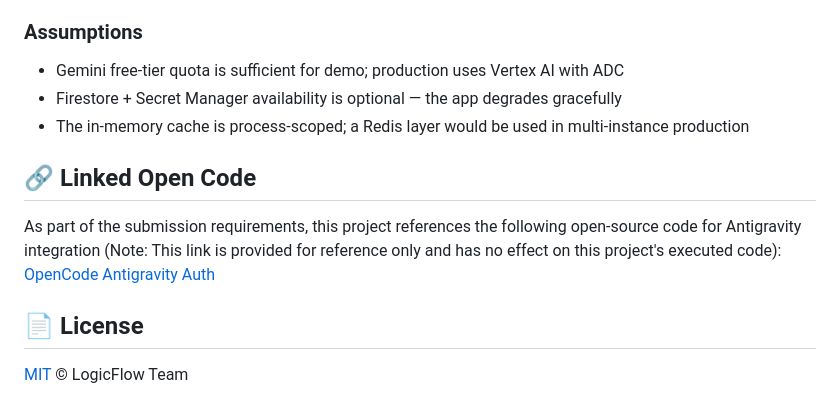
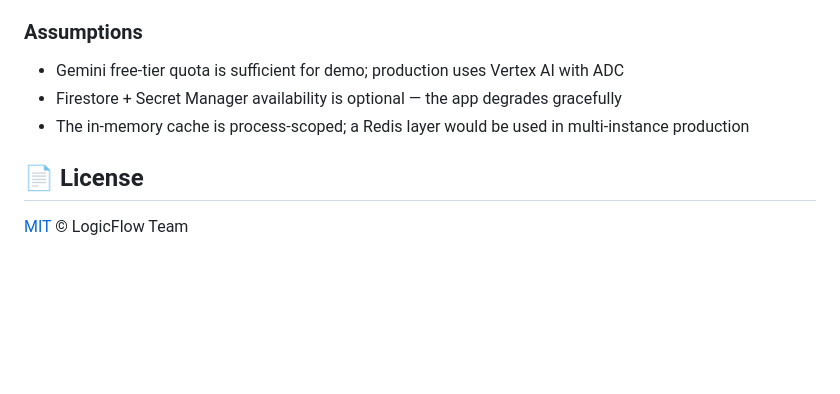
Before and after one commit to Jtss-ux/promptwars-assistant, a Markdown page: README.md, the part around the change. Rendered like a GitHub page; blank space fills up the shorter version.

Commit message:
docs: Remove OpenCode Antigravity Auth section from README

```diff
--- a/README.md
+++ b/README.md
@@ -249,10 +249,6 @@ gcloud run deploy logicflow-assistant \
 - Firestore + Secret Manager availability is optional — the app degrades gracefully
 - The in-memory cache is process-scoped; a Redis layer would be used in multi-instance production
 
-## 🔗 Linked Open Code
-As part of the submission requirements, this project references the following open-source code for Antigravity integration (Note: This link is provided for reference only and has no effect on this project's executed code):
-[OpenCode Antigravity Auth](https://github.com/NoeFabris/opencode-antigravity-auth)
-
 ## 📄 License
 
 [MIT](./LICENSE) © LogicFlow Team
```
